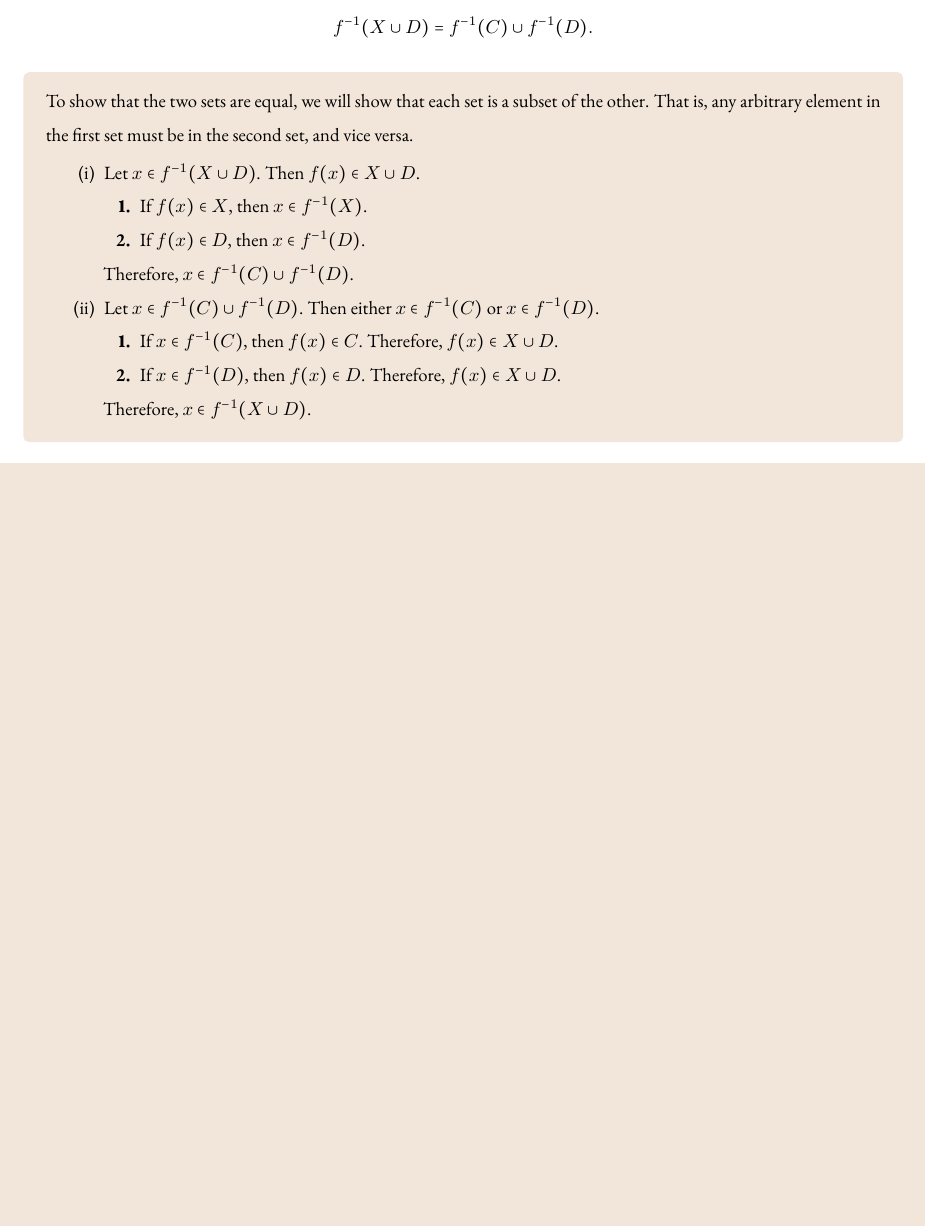
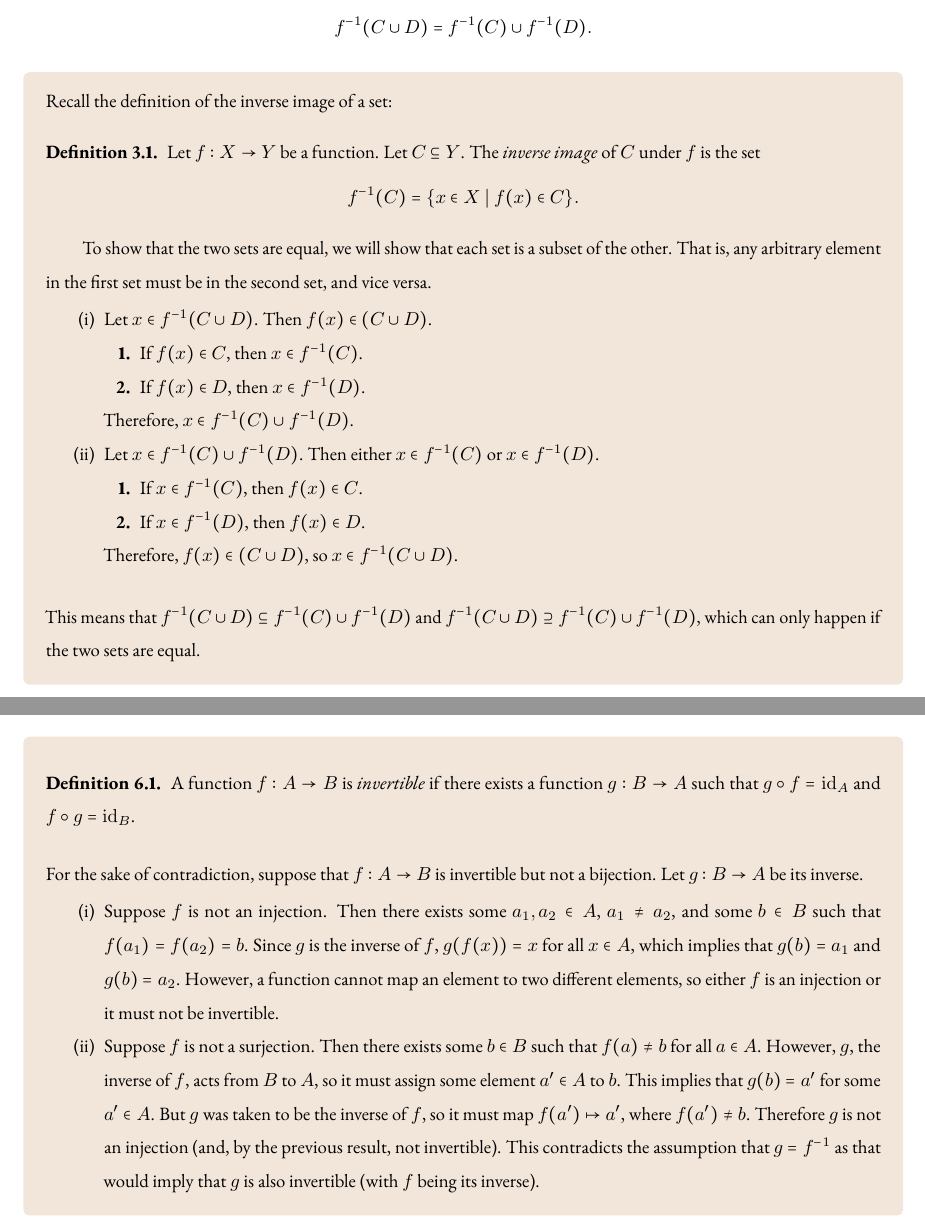
Before and after one commit to lostflux/analysis, a LaTeX problem sheet (hw/hw1/main.tex, which reads hw/hw1/problem2.tex, hw/hw1/problem3.tex, hw/hw1/problem6.tex): part of page 3 of 7 before the commit and two parts of pages 3 and 6 of 7 after it, the two joined at a grey line, cut so that both start at the same text, the shorter picture padded with empty space. The pictures show the PDF file hw/hw1/main.pdf that the author committed with the source.

Commit message:
hw1 checkpoint

```diff
--- a/hw/hw1/problem2.tex
+++ b/hw/hw1/problem2.tex
@@ -12,5 +12,3 @@
     \item Let $x \in (A \cup B) \setminus (A \cap B)$. Then $x \in (A \cup B)$
       and $x \notin (A \cap B)$.
       \begin{enumarabic}
-        \item If $x \in A$, then $x \in (A \setminus B)$.
-        \item If $x \in B$, then $x \in (B \setminus A)$.
@@ -17,3 +18,4 @@
+          Therefore, $x \in (B \setminus A)$.
       \end{enumarabic}
       Therefore, $x \in (A \setminus B) \cup (B \setminus A)$.
 
--- a/hw/hw1/problem3.tex
+++ b/hw/hw1/problem3.tex
@@ -1,14 +1,22 @@
 \begin{problem}
   Let $f : X \to Y$ be a function.
   Let $C$ and $D$ be subsets of $Y$.
-  Prove that \[ f^{-1}(X \cup D) = f^{-1}(C) \cup f^{-1}(D). \]
+  Prove that \[ f^{-1}(C \cup D) = f^{-1}(C) \cup f^{-1}(D). \]
 \end{problem}
 
 \begin{answer}
+  Recall the definition of the inverse image of a set:
+  \begin{definition}
+    Let $f : X \to Y$ be a function.
+    Let $C \subseteq Y$.
+    The \emph{inverse image} of $C$ under $f$ is the set
+    \[ f^{-1}(C) = \{ x \in X \mid f(x) \in C \}. \]
+  \end{definition}
+
   To show that the two sets are equal, we will show that each set is a subset
   of the other. That is, any arbitrary element in the first set must be in
   the second set, and vice versa.
 
   \begin{enumroman}
-    \item Let $x \in f^{-1}(X \cup D)$. Then $f(x) \in X \cup D$.
+    \item Let $x \in f^{-1}(C \cup D)$. Then $f(x) \in (C \cup D)$.
       \begin{enumarabic}
@@ -21,5 +29,4 @@
       or $x \in f^{-1}(D)$.
       \begin{enumarabic}
         \item If $x \in f^{-1}(C)$, then $f(x) \in C$.
-          Therefore, $f(x) \in X \cup D$.
         \item If $x \in f^{-1}(D)$, then $f(x) \in D$.
@@ -27,4 +33,10 @@
       \end{enumarabic}
-      Therefore, $x \in f^{-1}(X \cup D)$.
+      Therefore, $f(x) \in (C \cup D)$, so $x \in f^{-1}(C \cup D)$.
   \end{enumroman}
+
+  \step
+  This means that $f^{-1}(C \cup D) \subseteq f^{-1}(C) \cup f^{-1}(D)$
+  and $f^{-1}(C \cup D) \supseteq f^{-1}(C) \cup f^{-1}(D)$,
+  which can only happen if the two sets are equal.
+
 \end{answer}
--- a/hw/hw1/problem6.tex
+++ b/hw/hw1/problem6.tex
@@ -3,5 +3,36 @@
 \end{problem}
 
 \begin{answer}
+  \begin{definition}
+    A function $f : A \to B$ is \emph{invertible} if there exists a function
+    $g : B \to A$ such that $g \circ f = \id_A$ and $f \circ g = \id_B$.
+  \end{definition}
+
+  \step
+  For the sake of contradiction, suppose that $f : A \to B$ is invertible
+  but not a bijection. Let $g : B \to A$ be its inverse.
+   \begin{enumroman}
+    \item Suppose $f$ is not an injection.
+      Then there exists some $a_1, a_2 \in A$,
+      $a_1 \neq a_2$, and some $b \in B$ such that $f(a_1) = f(a_2) = b$.
+      Since $g$ is the inverse of $f$, $g(f(x)) = x$ for all $x \in A$,
+      which implies that $g(b) = a_1$ and $g(b) = a_2$.
+      However, a function cannot map an element to two different elements,
+      so either $f$ is an injection or it must not be invertible.
+
+    \item Suppose $f$ is not a surjection.
+      Then there exists some $b \in B$ such that
+      $f(a) \neq b$ for all $a \in A$.
+      However, $g$, the inverse of $f$, acts from $B$ to $A$,
+      so it must assign some element $a' \in A$ to $b$.
+      This implies that $g(b) = a'$ for some $a' \in A$.
+      But $g$ was taken to be the inverse of $f$, so it must map
+      $f(a') \mapsto a'$, where $f(a') \neq b$.
+      Therefore $g$ is not an injection (and, by the previous result,
+      not invertible). This contradicts the assumption that $g = f^{-1}$
+      as that would imply that $g$ is also invertible (with $f$ being its inverse).
+
+   \end{enumroman}
+
 
 \end{answer}
```
Also changed, not shown: hw/hw1/main.pdf, hw/hw1/problem2.tex (3 more changed lines), hw/hw1/problem3.tex (3 more changed lines).
